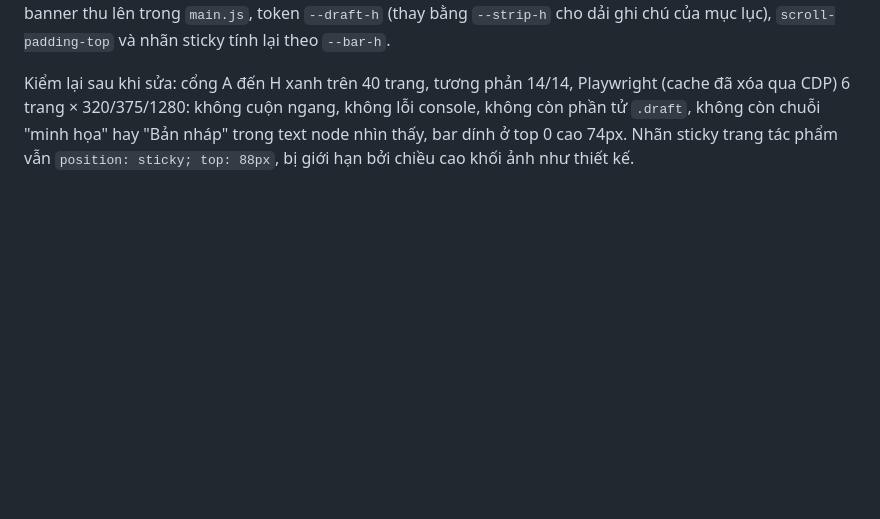
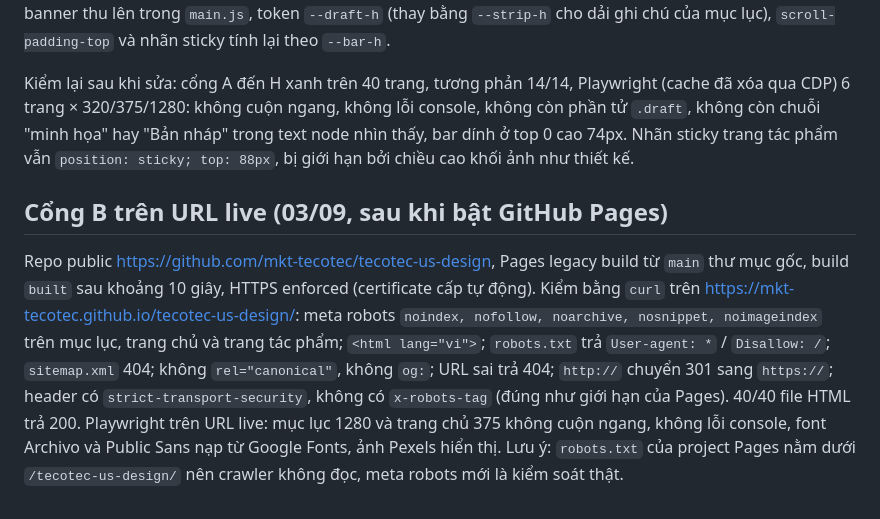
Before and after one commit to mkt-tecotec/tecotec-us-design, a Markdown page: verify/REPORT-2026-09-03.md, the part around the change. Drawn GitHub-style; blank space fills up the shorter version.

Commit message:
Báo cáo kiểm chứng: cổng B trên URL live sau khi bật Pages
Co-Authored-By: Claude Fable 5.1 <noreply@anthropic.com>
Claude-Session: https://claude.ai/code/session_012VKqintCNaSBtZEiFaSQk3

```diff
--- a/verify/REPORT-2026-09-03.md
+++ b/verify/REPORT-2026-09-03.md
@@ -89,3 +89,7 @@ Finding bị bác (không sửa, có bằng chứng):
 Theo yêu cầu anh Tuyền: bỏ banner "Bản nháp" trên đầu mọi trang và bỏ mọi nhãn, chú thích "Ảnh minh họa" nhìn thấy trên giao diện (chip trên plate, tag trên thẻ và thumbnail, ghi chú dưới nhãn tác phẩm, caption mặc định, câu trong footer). Ảnh vẫn là placeholder Pexels, đánh dấu ẩn bằng `alt` và `data-placeholder`; cổng A nới điều kiện alt (chỉ cần có), bỏ điều kiện "link về mục lục" ở cổng E vì link đó nằm trong banner. Bỏ luôn hành vi banner thu lên trong `main.js`, token `--draft-h` (thay bằng `--strip-h` cho dải ghi chú của mục lục), `scroll-padding-top` và nhãn sticky tính lại theo `--bar-h`.
 
 Kiểm lại sau khi sửa: cổng A đến H xanh trên 40 trang, tương phản 14/14, Playwright (cache đã xóa qua CDP) 6 trang × 320/375/1280: không cuộn ngang, không lỗi console, không còn phần tử `.draft`, không còn chuỗi "minh họa" hay "Bản nháp" trong text node nhìn thấy, bar dính ở top 0 cao 74px. Nhãn sticky trang tác phẩm vẫn `position: sticky; top: 88px`, bị giới hạn bởi chiều cao khối ảnh như thiết kế.
+
+## Cổng B trên URL live (03/09, sau khi bật GitHub Pages)
+
+Repo public https://github.com/mkt-tecotec/tecotec-us-design, Pages legacy build từ `main` thư mục gốc, build `built` sau khoảng 10 giây, HTTPS enforced (certificate cấp tự động). Kiểm bằng `curl` trên https://mkt-tecotec.github.io/tecotec-us-design/: meta robots `noindex, nofollow, noarchive, nosnippet, noimageindex` trên mục lục, trang chủ và trang tác phẩm; `<html lang="vi">`; `robots.txt` trả `User-agent: *` / `Disallow: /`; `sitemap.xml` 404; không `rel="canonical"`, không `og:`; URL sai trả 404; `http://` chuyển 301 sang `https://`; header có `strict-transport-security`, không có `x-robots-tag` (đúng như giới hạn của Pages). 40/40 file HTML trả 200. Playwright trên URL live: mục lục 1280 và trang chủ 375 không cuộn ngang, không lỗi console, font Archivo và Public Sans nạp từ Google Fonts, ảnh Pexels hiển thị. Lưu ý: `robots.txt` của project Pages nằm dưới `/tecotec-us-design/` nên crawler không đọc, meta robots mới là kiểm soát thật.
```
